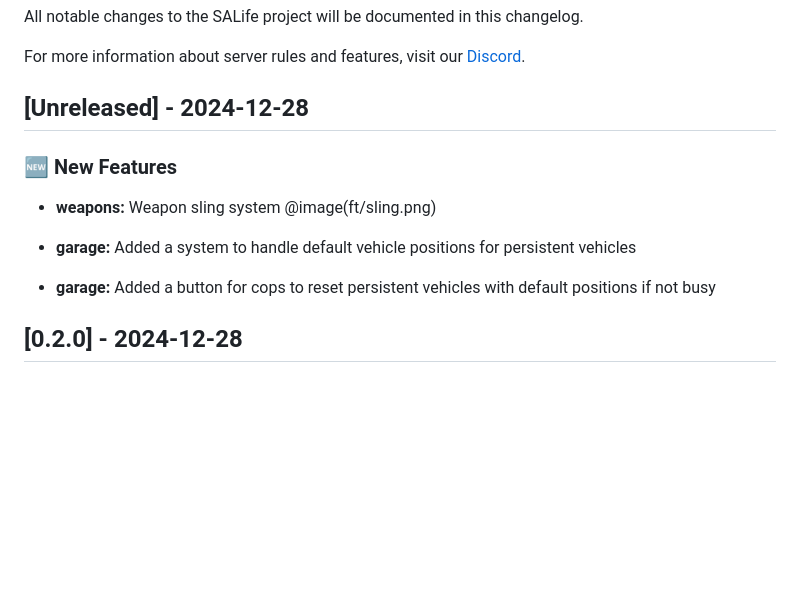
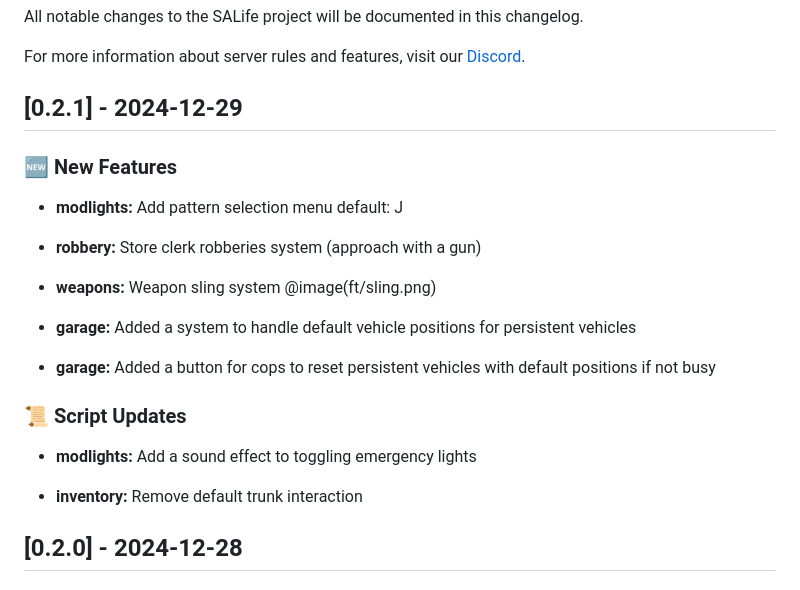
Before and after one commit to SALife-RP/changelog, a Markdown page: docs/CHANGELOG.md, the part around the change. Rendered like a GitHub page; blank space fills up the shorter version.

Commit message:
chore: update

```diff
--- a/docs/CHANGELOG.md
+++ b/docs/CHANGELOG.md
@@ -4,9 +4,13 @@ All notable changes to the SALife project will be documented in this changelog.
 
 For more information about server rules and features, visit our [Discord](https://discord.gg/salife).
 
-## [Unreleased] - 2024-12-28
+## [0.2.1] - 2024-12-29
 
 ### 🆕 New Features
+
+- **modlights:** Add pattern selection menu default: J
+
+- **robbery:** Store clerk robberies system (approach with a gun)
 
 - **weapons:** Weapon sling system
 @image(ft/sling.png)
@@ -14,6 +18,12 @@ For more information about server rules and features, visit our [Discord](https:
 - **garage:** Added a system to handle default vehicle positions for persistent vehicles
 
 - **garage:** Added a button for cops to reset persistent vehicles with default positions if not busy
+
+### 📜 Script Updates
+
+- **modlights:** Add a sound effect to toggling emergency lights
+
+- **inventory:** Remove default trunk interaction
 
 ## [0.2.0] - 2024-12-28
 
```
